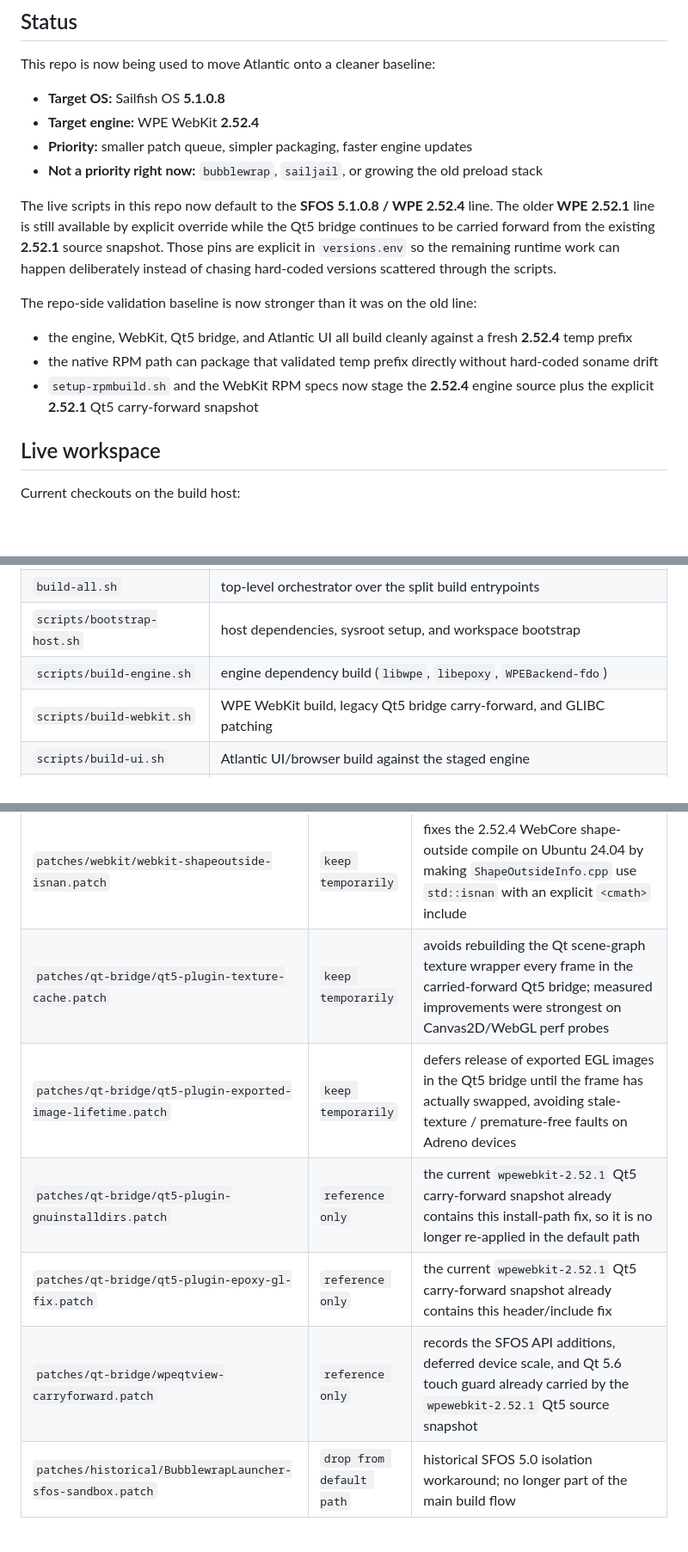
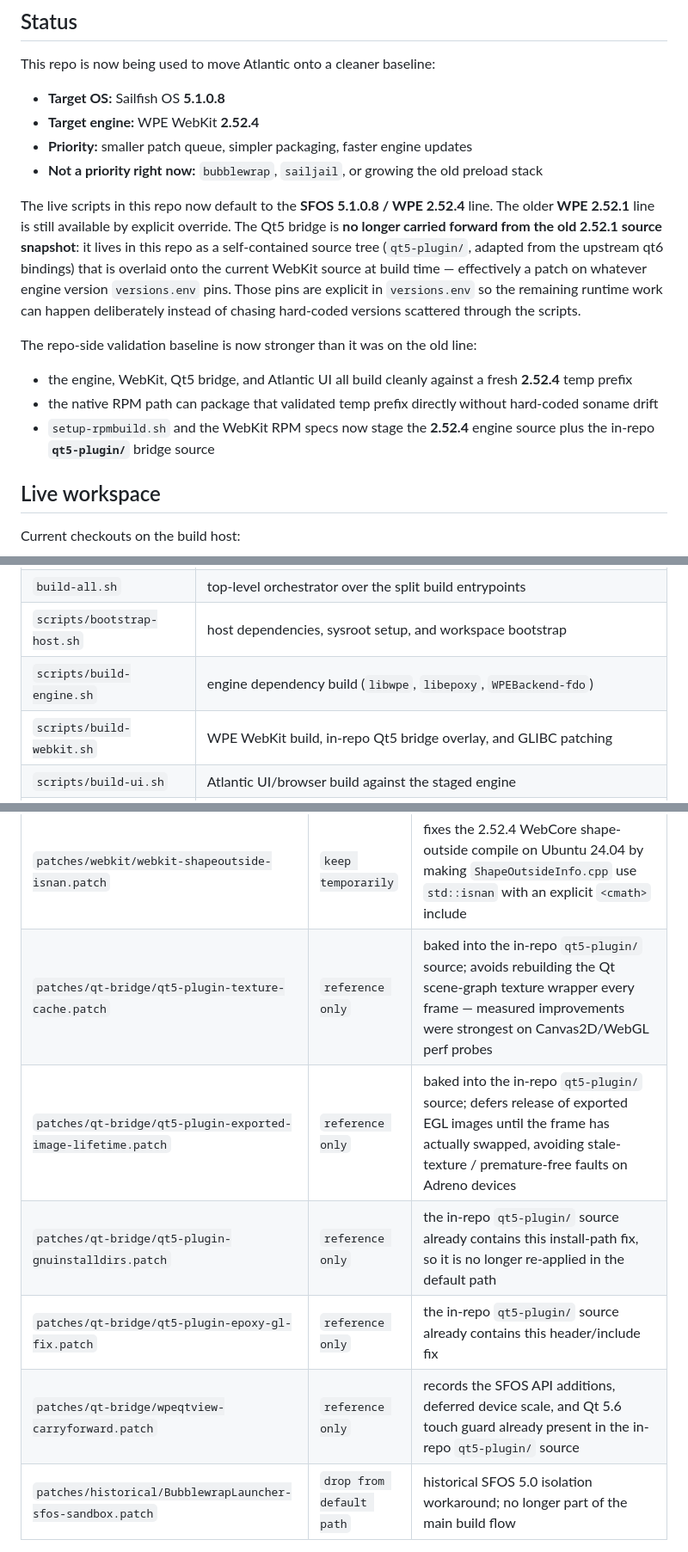
Before and after one commit to SpecSierra/wpe-sfos-build, a Markdown page: README.md, 3 parts joined by grey strips. Shown at 86% size. Drawn GitHub-style; blank space fills up the shorter version.

Commit message:
docs: qt5 bridge is in-repo source overlaid on the pinned WebKit, not a 2.52.1 carry-forward
The README still described the Qt5 bridge as carried forward from the
wpewebkit-2.52.1 snapshot.  Since the self-contained qt5-plugin/ tree
landed, the bridge is overlaid onto whatever WebKit version versions.env
pins (currently 2.52.4).  Update the status paragraph, repo layout,
version-pin table, script behavior notes, qt-bridge patch table, and the
CI env list accordingly.

Co-Authored-By: Claude Opus 4.8 (1M context) <noreply@anthropic.com>

```diff
--- a/README.md
+++ b/README.md
@@ -12,9 +12,12 @@ This repo is now being used to move Atlantic onto a cleaner baseline:
 - **Not a priority right now:** `bubblewrap`, `sailjail`, or growing the old preload stack
 
 The live scripts in this repo now default to the **SFOS 5.1.0.8 / WPE 2.52.4**
-line. The older **WPE 2.52.1** line is still available by explicit override while
-the Qt5 bridge continues to be carried forward from the existing **2.52.1** source
-snapshot. Those pins are explicit in `versions.env` so the remaining runtime work
+line. The older **WPE 2.52.1** line is still available by explicit override. The
+Qt5 bridge is **no longer carried forward from the old 2.52.1 source snapshot**:
+it lives in this repo as a self-contained source tree (`qt5-plugin/`, adapted
+from the upstream qt6 bindings) that is overlaid onto the current WebKit source
+at build time — effectively a patch on whatever engine version `versions.env`
+pins. Those pins are explicit in `versions.env` so the remaining runtime work
 can happen deliberately instead of chasing hard-coded versions scattered through the
 scripts.
 
@@ -22,7 +25,7 @@ The repo-side validation baseline is now stronger than it was on the old line:
 
 - the engine, WebKit, Qt5 bridge, and Atlantic UI all build cleanly against a fresh **2.52.4** temp prefix
 - the native RPM path can package that validated temp prefix directly without hard-coded soname drift
-- `setup-rpmbuild.sh` and the WebKit RPM specs now stage the **2.52.4** engine source plus the explicit **2.52.1** Qt5 carry-forward snapshot
+- `setup-rpmbuild.sh` and the WebKit RPM specs now stage the **2.52.4** engine source plus the in-repo **`qt5-plugin/`** bridge source
 
 ## Live workspace
 
@@ -41,7 +44,7 @@ Current checkouts on the build host:
 | `build-all.sh` | top-level orchestrator over the split build entrypoints |
 | `scripts/bootstrap-host.sh` | host dependencies, sysroot setup, and workspace bootstrap |
 | `scripts/build-engine.sh` | engine dependency build (`libwpe`, `libepoxy`, `WPEBackend-fdo`) |
-| `scripts/build-webkit.sh` | WPE WebKit build, legacy Qt5 bridge carry-forward, and GLIBC patching |
+| `scripts/build-webkit.sh` | WPE WebKit build, in-repo Qt5 bridge overlay, and GLIBC patching |
 | `scripts/build-ui.sh` | Atlantic UI/browser build against the staged engine |
 | `scripts/package-rpms.sh` | packaging entrypoint that delegates to the native RPM staging script |
 | `build-rpms-native.sh` | native RPM staging/packaging script |
@@ -165,11 +169,11 @@ These are the repo-local patches currently relevant to the live build flow.
 | `patches/webkit/webkit-webcore-texmap-owner-headers.patch` | `keep temporarily` | fixes the next WebCore texmap ownership wave by importing `Platform.h` / `PlatformExportMacros.h` before texmap headers use `ENABLE()`, `USE()`, and `WEBCORE_EXPORT` directly |
 | `patches/webkit/webkit-renderbox-isnan.patch` | `keep temporarily` | fixes the 2.52.4 WebCore compile on Ubuntu 24.04 by making `RenderBox.h` use `std::isnan` with an explicit `<cmath>` include |
 | `patches/webkit/webkit-shapeoutside-isnan.patch` | `keep temporarily` | fixes the 2.52.4 WebCore shape-outside compile on Ubuntu 24.04 by making `ShapeOutsideInfo.cpp` use `std::isnan` with an explicit `<cmath>` include |
-| `patches/qt-bridge/qt5-plugin-texture-cache.patch` | `keep temporarily` | avoids rebuilding the Qt scene-graph texture wrapper every frame in the carried-forward Qt5 bridge; measured improvements were strongest on Canvas2D/WebGL perf probes |
-| `patches/qt-bridge/qt5-plugin-exported-image-lifetime.patch` | `keep temporarily` | defers release of exported EGL images in the Qt5 bridge until the frame has actually swapped, avoiding stale-texture / premature-free faults on Adreno devices |
-| `patches/qt-bridge/qt5-plugin-gnuinstalldirs.patch` | `reference only` | the current `wpewebkit-2.52.1` Qt5 carry-forward snapshot already contains this install-path fix, so it is no longer re-applied in the default path |
-| `patches/qt-bridge/qt5-plugin-epoxy-gl-fix.patch` | `reference only` | the current `wpewebkit-2.52.1` Qt5 carry-forward snapshot already contains this header/include fix |
-| `patches/qt-bridge/wpeqtview-carryforward.patch` | `reference only` | records the SFOS API additions, deferred device scale, and Qt 5.6 touch guard already carried by the `wpewebkit-2.52.1` Qt5 source snapshot |
+| `patches/qt-bridge/qt5-plugin-texture-cache.patch` | `reference only` | baked into the in-repo `qt5-plugin/` source; avoids rebuilding the Qt scene-graph texture wrapper every frame — measured improvements were strongest on Canvas2D/WebGL perf probes |
+| `patches/qt-bridge/qt5-plugin-exported-image-lifetime.patch` | `reference only` | baked into the in-repo `qt5-plugin/` source; defers release of exported EGL images until the frame has actually swapped, avoiding stale-texture / premature-free faults on Adreno devices |
+| `patches/qt-bridge/qt5-plugin-gnuinstalldirs.patch` | `reference only` | the in-repo `qt5-plugin/` source already contains this install-path fix, so it is no longer re-applied in the default path |
+| `patches/qt-bridge/qt5-plugin-epoxy-gl-fix.patch` | `reference only` | the in-repo `qt5-plugin/` source already contains this header/include fix |
+| `patches/qt-bridge/wpeqtview-carryforward.patch` | `reference only` | records the SFOS API additions, deferred device scale, and Qt 5.6 touch guard already present in the in-repo `qt5-plugin/` source |
 | `patches/historical/BubblewrapLauncher-sfos-sandbox.patch` | `drop from default path` | historical SFOS 5.0 isolation workaround; no longer part of the main build flow |
 
 ## Practical next steps
```
Also changed, not shown: other parts of README.md (+5 -4 lines).
